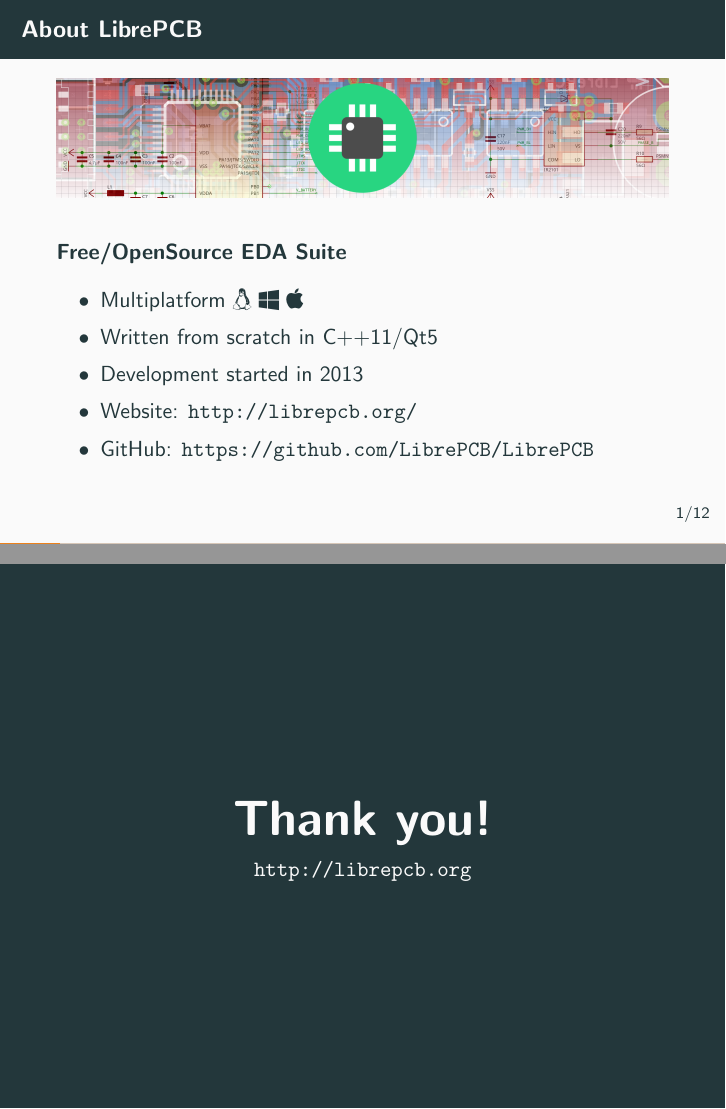
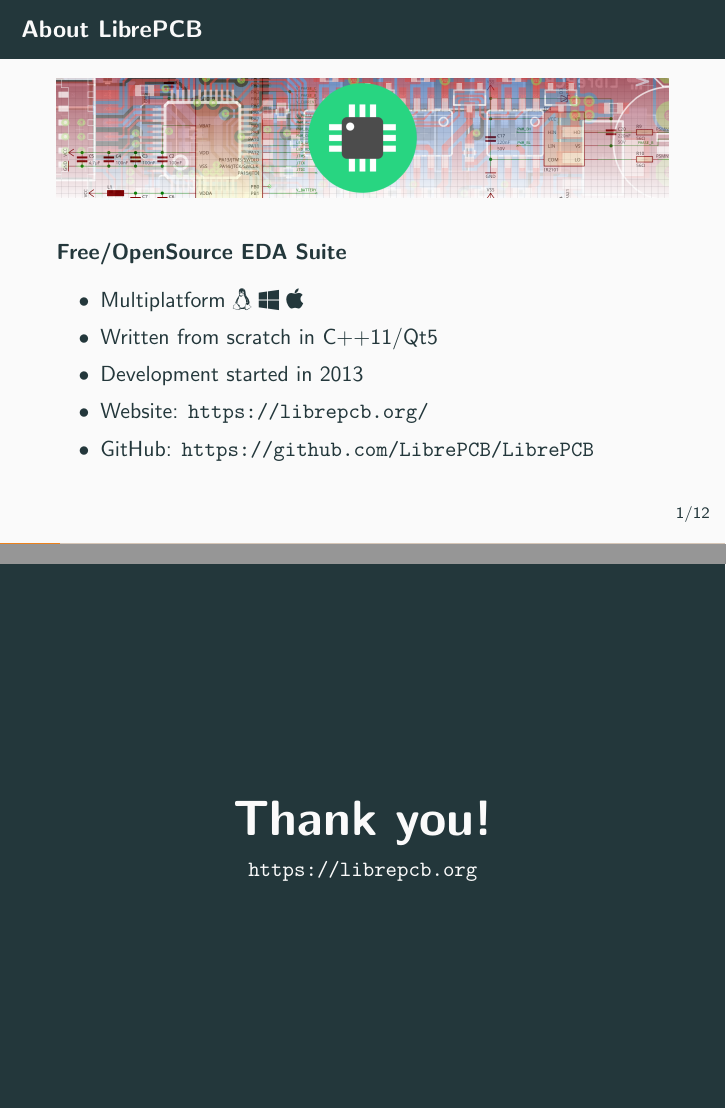
Before and after one commit to LibrePCB/librepcb-slides, LaTeX slides (librepcb-slides.tex, which reads slides/about.tex): pages 2 and 15 of 16, joined at a grey line. Compiled offline with pdfLaTeX.

Commit message:
Fix outdated URLs

```diff
--- a/librepcb-slides.tex
+++ b/librepcb-slides.tex
@@ -127,7 +127,7 @@
 \begin{frame}[standout]
 	\begin{centering}
 	{\Huge Thank you!}\\
-	{\normalsize \url{http://librepcb.org}}\\
+	{\normalsize \url{https://librepcb.org}}\\
 	\end{centering}
 \end{frame}
 }
--- a/slides/about.tex
+++ b/slides/about.tex
@@ -7,7 +7,7 @@
     \item Multiplatform \faLinux\ \faWindows\ \faApple\
     \item Written from scratch in C++11/Qt5
     \item Development started in 2013
-    \item Website: \url{http://librepcb.org/}
+    \item Website: \url{https://librepcb.org/}
     \item GitHub: \url{https://github.com/LibrePCB/LibrePCB}
   \end{itemize}
 \end{frame}
```
